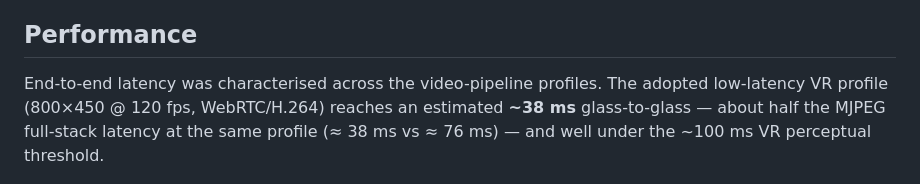
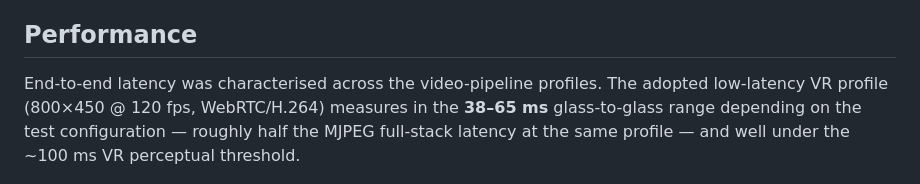
Before and after one commit to corgiolu-labs/jonny5, a Markdown page: README.md, the part around the change. Rendered like a GitHub page.

Commit message:
docs(README): state glass-to-glass latency as a 38-65 ms range (config-dependent)
Co-Authored-By: Claude Opus 4.8 (1M context) <noreply@anthropic.com>

```diff
--- a/README.md
+++ b/README.md
@@ -206,10 +206,10 @@ independent of the general-purpose Pi node.
 ## Performance
 
 End-to-end latency was characterised across the video-pipeline profiles. The
-adopted low-latency VR profile (800×450 @ 120 fps, WebRTC/H.264) reaches an
-estimated **~38 ms** glass-to-glass — about half the MJPEG full-stack latency at
-the same profile (≈ 38 ms vs ≈ 76 ms) — and well under the ~100 ms VR perceptual
-threshold.
+adopted low-latency VR profile (800×450 @ 120 fps, WebRTC/H.264) measures
+in the **38–65 ms** glass-to-glass range depending on the test configuration —
+roughly half the MJPEG full-stack latency at the same profile — and well under the
+~100 ms VR perceptual threshold.
 
 ![Estimated video latency across pipeline profiles — MediaMTX (WebRTC/H.264) vs MJPEG full-stack; the adopted low-latency VR profile reaches ~38 ms, under the ~100 ms VR threshold](media/images/latency_comparison.png)
 
```
